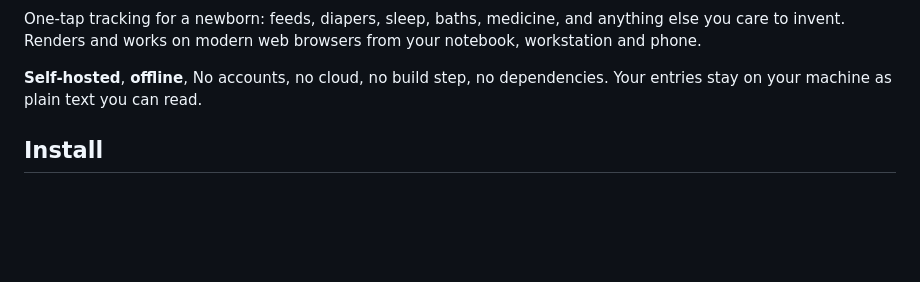
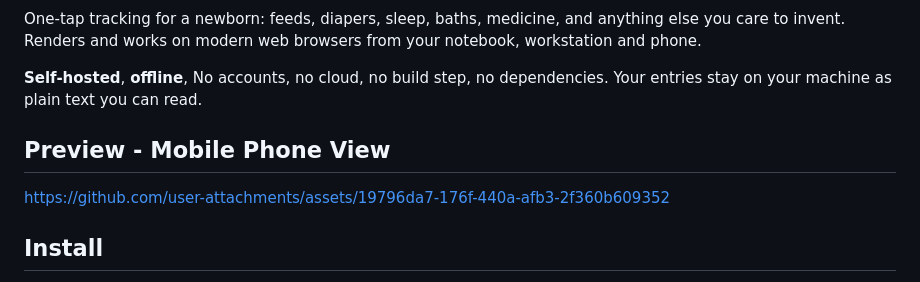
Before and after one commit to fqazzazee/ultimate-baby-tracker, a Markdown page: README.md, the part around the change. Rendered like a GitHub page; blank space fills up the shorter version.

Commit message:
Update README.md
added mobile preview to readme

```diff
--- a/README.md
+++ b/README.md
@@ -9,6 +9,12 @@ workstation and phone.
 
 **Self-hosted**, **offline**, No accounts, no cloud, no build step, no dependencies. Your entries stay on your
 machine as plain text you can read.
+
+## Preview - Mobile Phone View
+
+https://github.com/user-attachments/assets/19796da7-176f-440a-afb3-2f360b609352
+
+
 
 ## Install
 
```
